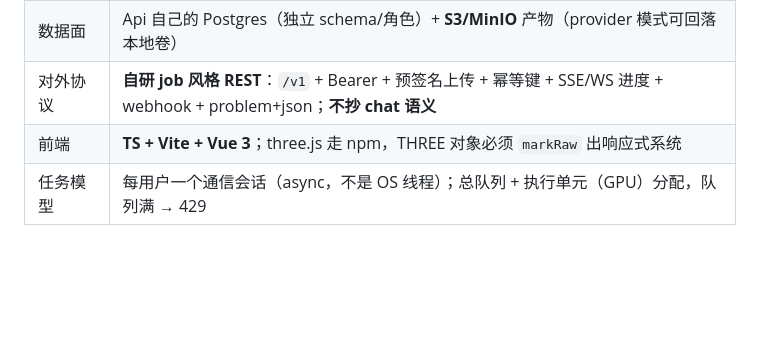
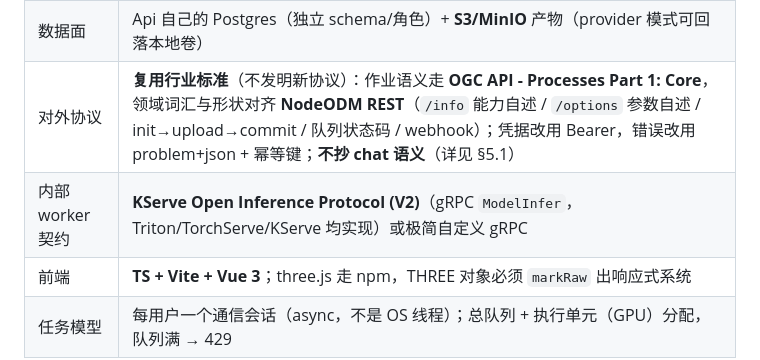
Before and after one commit to IcySycamore/Omni3D, a Markdown page: docs/HANDOVER.md, the part around one of its changes. GitHub-like rendering; blank space fills up the shorter version.

```diff
--- a/docs/HANDOVER.md
+++ b/docs/HANDOVER.md
@@ -150,7 +150,8 @@ API Key：官网签发（omni3d_ + 24 字节随机），库里只存 sha256；
 | 热路径     | **提交时不查配额**（可用性优先）：完成后 `Charge`；靠限流 + 并发上限 + 输入上限 + `arrears` + **扣押产物**兜底          |
 | 传输       | 对外 **HTTPS REST + WebSocket**（每用户一个 async 会话）；内部 gRPC/TCP 到 **每 GPU 一个 worker**                       |
 | 数据面     | Api 自己的 Postgres（独立 schema/角色）+ **S3/MinIO** 产物（provider 模式可回落本地卷）                                 |
-| 对外协议   | **自研 job 风格 REST**：`/v1` + Bearer + 预签名上传 + 幂等键 + SSE/WS 进度 + webhook + problem+json；**不抄 chat 语义** |
+| 对外协议 | **复用行业标准**（不发明新协议）：作业语义走 **OGC API - Processes Part 1: Core**，领域词汇与形状对齐 **NodeODM REST**（`/info` 能力自述 / `/options` 参数自述 / init→upload→commit / 队列状态码 / webhook）；凭据改用 Bearer，错误改用 problem+json + 幂等键；**不抄 chat 语义**（详见 §5.1） |
+| 内部 worker 契约 | **KServe Open Inference Protocol (V2)**（gRPC `ModelInfer`，Triton/TorchServe/KServe 均实现）或极简自定义 gRPC |
 | 前端       | **TS + Vite + Vue 3**；three.js 走 npm，THREE 对象必须 `markRaw` 出响应式系统                                           |
 | 任务模型   | 每用户一个通信会话（async，不是 OS 线程）；总队列 + 执行单元（GPU）分配，队列满 → 429                                   |
 
```
Also changed, not shown: other parts of docs/HANDOVER.md (+19 -0 lines).
